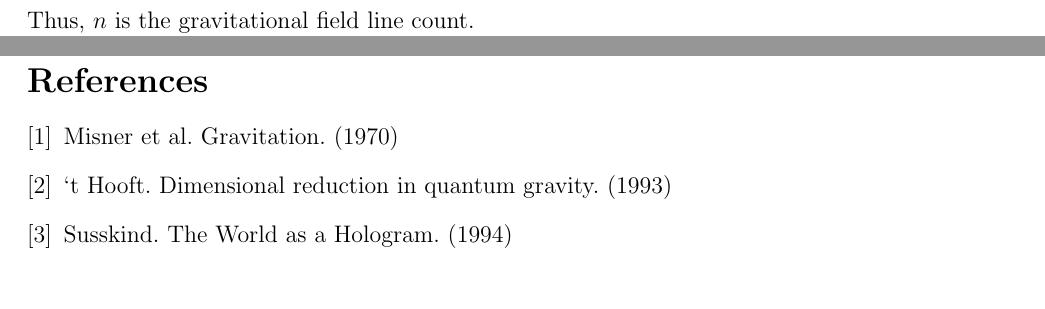
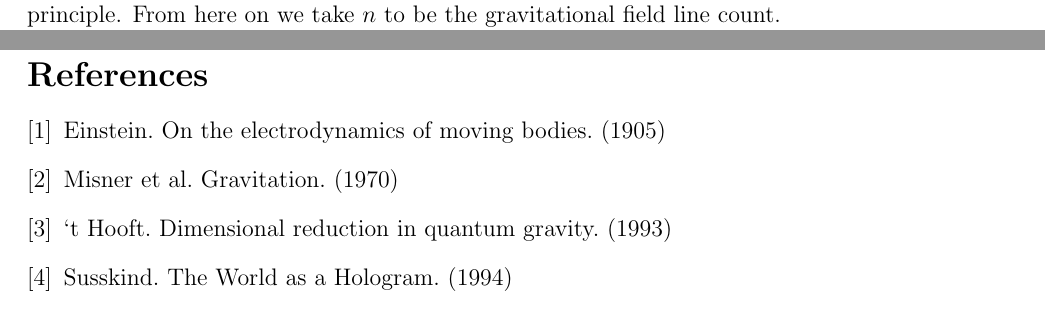
Before and after one commit to sjhalayka/papers, a LaTeX paper (newtonian gravitation2/bezier_escape.tex): two parts of pages 2 and 11 of 11 before the commit and two parts of pages 3 and 11 of 11 after it, joined at a grey line, cut at the place of the change, the shorter picture padded with empty space. Compiled offline with pdfLaTeX.

Commit message:
Add files via upload

```diff
--- a/newtonian gravitation2/bezier_escape.tex
+++ b/newtonian gravitation2/bezier_escape.tex
@@ -93,7 +93,7 @@ The Bekenstein-Hawking binary entropy is related to the black hole event horizon
 \begin{equation}
 n = \frac{A k c^3}{ 4 G \hbar \log 2}.
 \end{equation}
-Thus, $n$ is the gravitational field line count.
+
 
 The following is a code for calculating the entropy of a string of characters.
 Note that the calculation allows for non-equiprobabilities, and so it's a bit more general.
@@ -158,6 +158,7 @@ int main(void)
 \section{Brute force: field line intersection density gradient}
 
 It was Gerard 't Hooft's idea to quantize the black hole's event horizon area into gravitational field line emitters (e.g. dividing the entropy by $\log 2$) in his pioneering work on the holographic principle.
+From here on we take $n$ to be the gravitational field line count.
 
 In this paper we numerically solve for the Newtonian and flat (e.g. constant velocity) gradients (e.g. derivatives) using an axis-aligned bounding box by obtaining the lengths of the intersecting field line segments emitted by the gravitating body. See Fig.1.
 
@@ -493,6 +494,7 @@ The relativistic Doppler effect is used to calculate the orbit speed of stars.
 
 \begin{thebibliography}{9}
 
+\bibitem{Einstein} Einstein. On the electrodynamics of moving bodies. (1905)
 \bibitem{misner} Misner et al. Gravitation. (1970)
 
 \bibitem{hooft} `t Hooft. Dimensional reduction in quantum gravity. (1993)
```
Also changed, not shown: newtonian gravitation2/bezier_escape.pdf, newtonian gravitation2/bezier_escape.tex (4 more changed lines), 2 other files.
